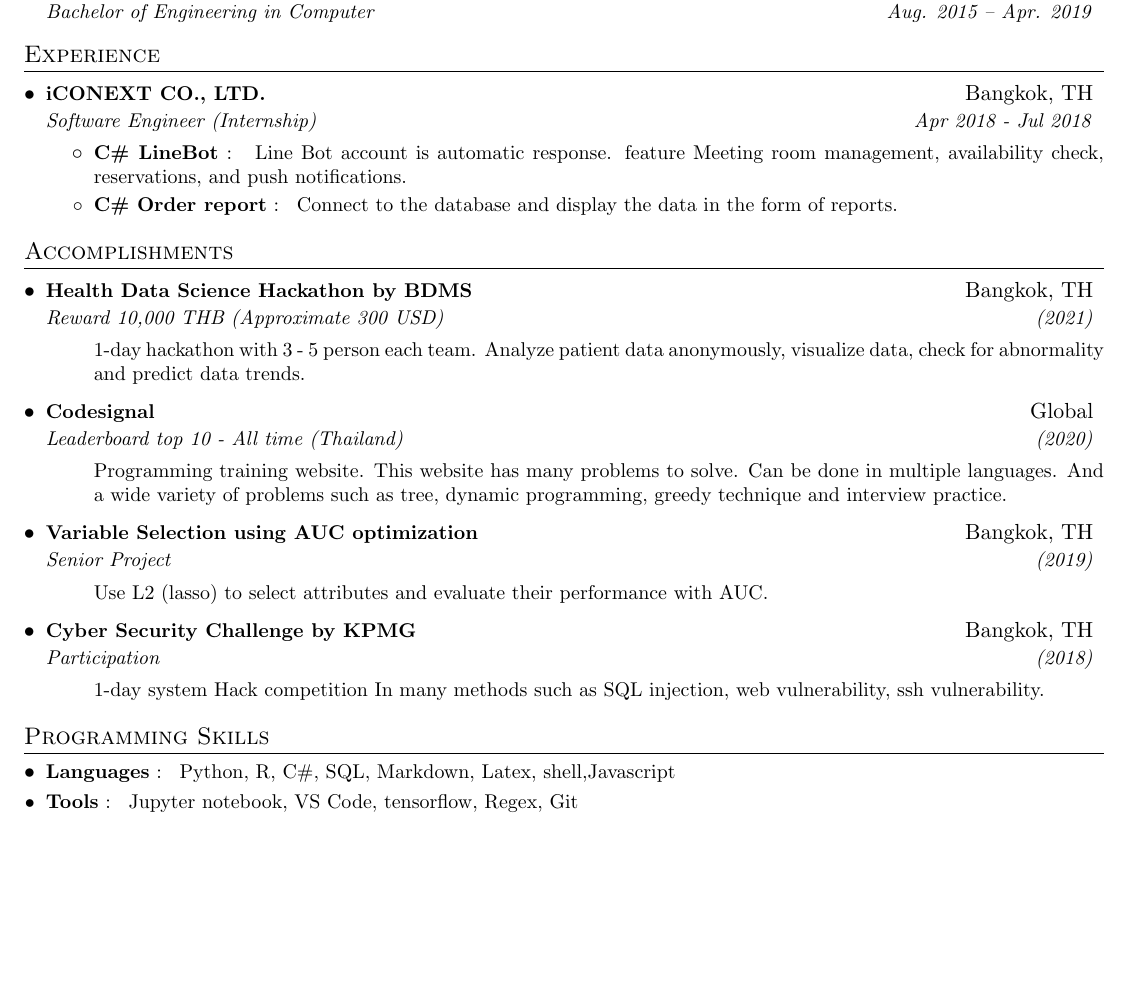
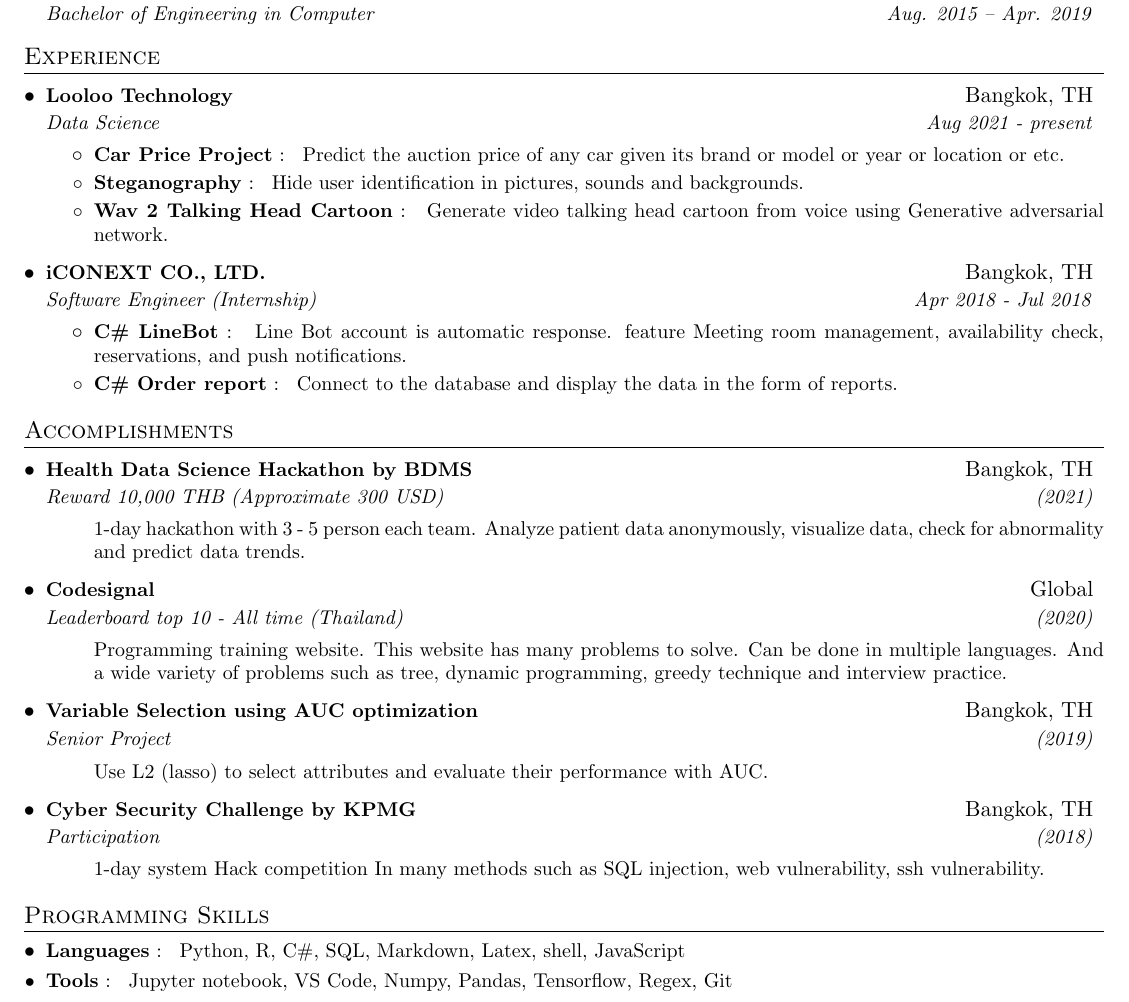
Before and after one commit to LCKYN/resume, a LaTeX CV (resume.tex): part of the page, cut so that both start at the same text, the shorter picture padded with empty space. Compiled offline with pdfLaTeX.

Commit message:
add new experience

```diff
--- a/resume.tex
+++ b/resume.tex
@@ -126,6 +126,24 @@
 \resumeSubHeadingListStart
 
 \resumeSubheading
+    {Looloo Technology}{Bangkok, TH}
+    {Data Science}{Aug 2021 - present}
+    \resumeItemListStart
+        \resumeItem{Car Price Project}
+        {
+          Predict the auction price of any car given its brand or model or year or location or etc.
+        }
+        \resumeItem{Steganography}
+        {
+          Hide user identification in pictures, sounds and backgrounds.
+        }
+        \resumeItem{Wav 2 Talking Head Cartoon}
+        {
+          Generate video talking head cartoon from voice using Generative adversarial network.
+        }
+    \resumeItemListEnd
+
+\resumeSubheading
     {iCONEXT CO., LTD.}{Bangkok, TH}
     {Software Engineer (Internship)}{Apr 2018 - Jul 2018}
     \resumeItemListStart
@@ -187,11 +205,11 @@
     \resumeSubHeadingListStart
         \resumeSubItem{Languages}
             {
-                Python, R, C\#, SQL, Markdown, Latex, shell,Javascript
+                Python, R, C\#, SQL, Markdown, Latex, shell, JavaScript
             }
         \resumeSubItem{Tools}
             {
-                Jupyter notebook, VS Code, tensorflow, Regex, Git
+                Jupyter notebook, VS Code, Numpy, Pandas, Tensorflow, Regex, Git
             }
   \resumeSubHeadingListEnd
 %-------------------------------------------
```
Also changed, not shown: resume.pdf.
